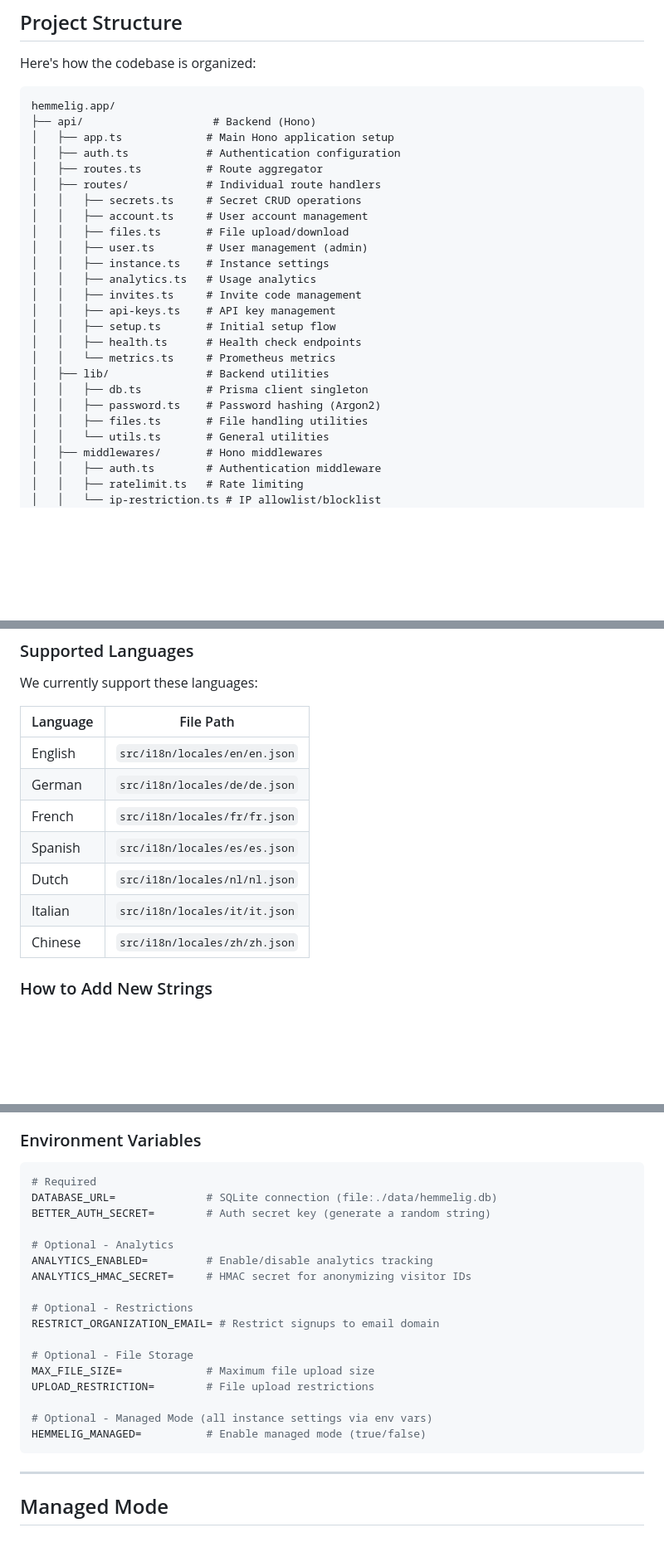
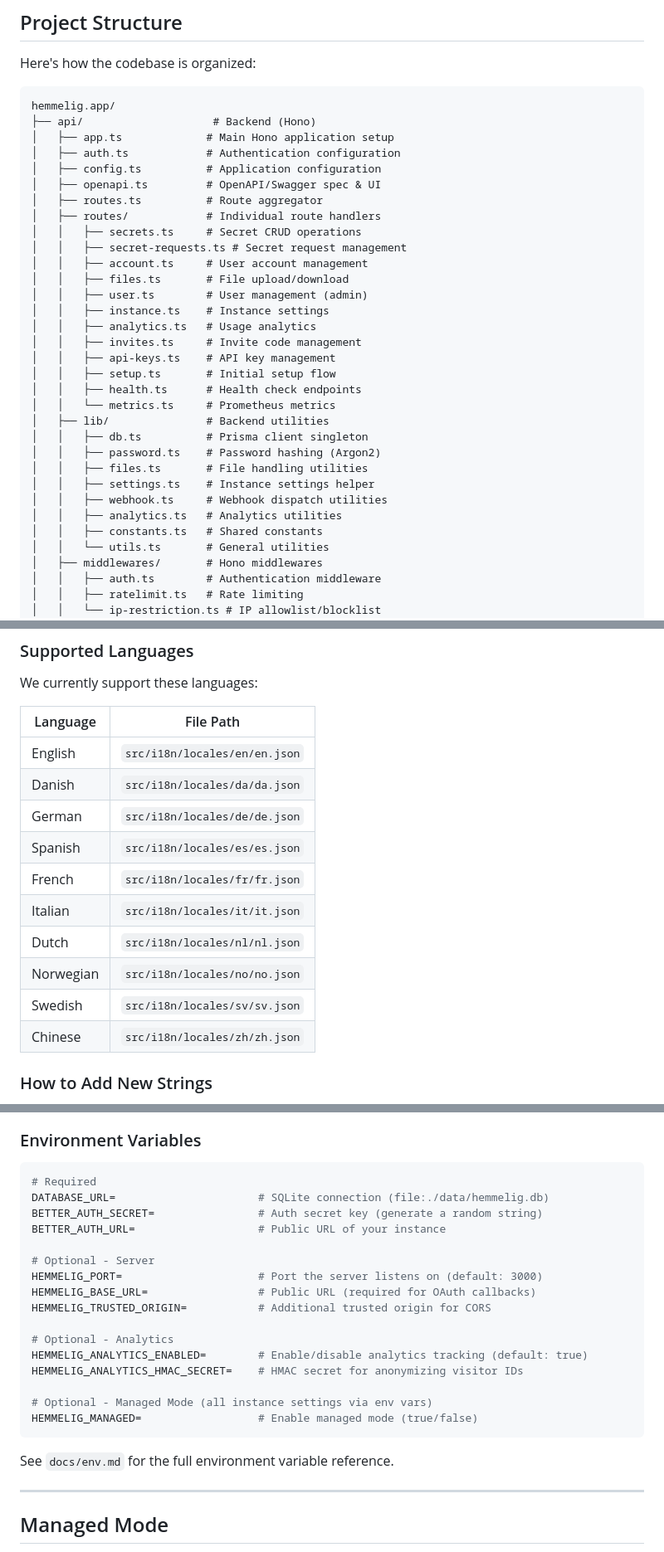
Before and after one commit to HemmeligOrg/Hemmelig.app, a Markdown page: CLAUDE.md, 3 parts joined by grey strips. Shown at 83% size. Rendered like a GitHub page; blank space fills up the shorter version.

````diff
--- a/CLAUDE.md
+++ b/CLAUDE.md
@@ -53,9 +53,12 @@ hemmelig.app/
 ├── api/                    # Backend (Hono)
 │   ├── app.ts             # Main Hono application setup
 │   ├── auth.ts            # Authentication configuration
+│   ├── config.ts          # Application configuration
+│   ├── openapi.ts         # OpenAPI/Swagger spec & UI
 │   ├── routes.ts          # Route aggregator
 │   ├── routes/            # Individual route handlers
 │   │   ├── secrets.ts     # Secret CRUD operations
+│   │   ├── secret-requests.ts # Secret request management
 │   │   ├── account.ts     # User account management
 │   │   ├── files.ts       # File upload/download
 │   │   ├── user.ts        # User management (admin)
@@ -70,6 +73,10 @@ hemmelig.app/
 │   │   ├── db.ts          # Prisma client singleton
 │   │   ├── password.ts    # Password hashing (Argon2)
 │   │   ├── files.ts       # File handling utilities
+│   │   ├── settings.ts    # Instance settings helper
+│   │   ├── webhook.ts     # Webhook dispatch utilities
+│   │   ├── analytics.ts   # Analytics utilities
+│   │   ├── constants.ts   # Shared constants
 │   │   └── utils.ts       # General utilities
 │   ├── middlewares/       # Hono middlewares
 │   │   ├── auth.ts        # Authentication middleware
@@ -295,15 +303,18 @@ export function SecretsPage() {
 
 We currently support these languages:
 
-| Language | File Path                     |
-| -------- | ----------------------------- |
-| English  | `src/i18n/locales/en/en.json` |
-| German   | `src/i18n/locales/de/de.json` |
-| French   | `src/i18n/locales/fr/fr.json` |
-| Spanish  | `src/i18n/locales/es/es.json` |
-| Dutch    | `src/i18n/locales/nl/nl.json` |
-| Italian  | `src/i18n/locales/it/it.json` |
-| Chinese  | `src/i18n/locales/zh/zh.json` |
+| Language  | File Path                     |
+| --------- | ----------------------------- |
+| English   | `src/i18n/locales/en/en.json` |
+| Danish    | `src/i18n/locales/da/da.json` |
+| German    | `src/i18n/locales/de/de.json` |
+| Spanish   | `src/i18n/locales/es/es.json` |
+| French    | `src/i18n/locales/fr/fr.json` |
+| Italian   | `src/i18n/locales/it/it.json` |
+| Dutch     | `src/i18n/locales/nl/nl.json` |
+| Norwegian | `src/i18n/locales/no/no.json` |
+| Swedish   | `src/i18n/locales/sv/sv.json` |
+| Chinese   | `src/i18n/locales/zh/zh.json` |
 
 ### How to Add New Strings
 
@@ -505,23 +519,24 @@ These are hard rules - no exceptions:
 
 ```bash
 # Required
-DATABASE_URL=              # SQLite connection (file:./data/hemmelig.db)
-BETTER_AUTH_SECRET=        # Auth secret key (generate a random string)
+DATABASE_URL=                      # SQLite connection (file:./data/hemmelig.db)
+BETTER_AUTH_SECRET=                # Auth secret key (generate a random string)
+BETTER_AUTH_URL=                   # Public URL of your instance
+
+# Optional - Server
+HEMMELIG_PORT=                     # Port the server listens on (default: 3000)
+HEMMELIG_BASE_URL=                 # Public URL (required for OAuth callbacks)
+HEMMELIG_TRUSTED_ORIGIN=           # Additional trusted origin for CORS
 
 # Optional - Analytics
-ANALYTICS_ENABLED=         # Enable/disable analytics tracking
-ANALYTICS_HMAC_SECRET=     # HMAC secret for anonymizing visitor IDs
-
-# Optional - Restrictions
-RESTRICT_ORGANIZATION_EMAIL= # Restrict signups to email domain
-
-# Optional - File Storage
-MAX_FILE_SIZE=             # Maximum file upload size
-UPLOAD_RESTRICTION=        # File upload restrictions
+HEMMELIG_ANALYTICS_ENABLED=        # Enable/disable analytics tracking (default: true)
+HEMMELIG_ANALYTICS_HMAC_SECRET=    # HMAC secret for anonymizing visitor IDs
 
 # Optional - Managed Mode (all instance settings via env vars)
-HEMMELIG_MANAGED=          # Enable managed mode (true/false)
+HEMMELIG_MANAGED=                  # Enable managed mode (true/false)
 ```
+
+See `docs/env.md` for the full environment variable reference.
 
 ---
 
````
Also changed, not shown: other parts of CLAUDE.md (+11 -7 lines), docs/encryption.md (+2 -2 lines), docs/env.md (+0 -1 lines).
